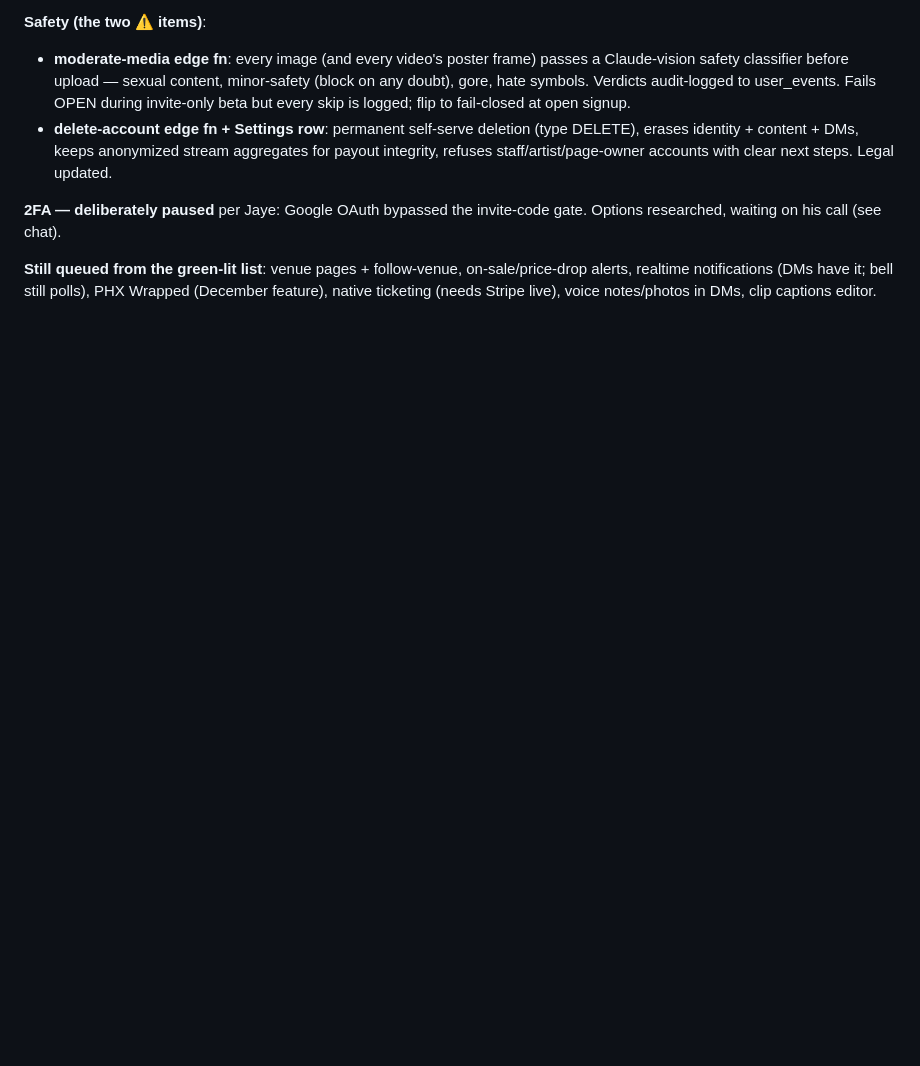
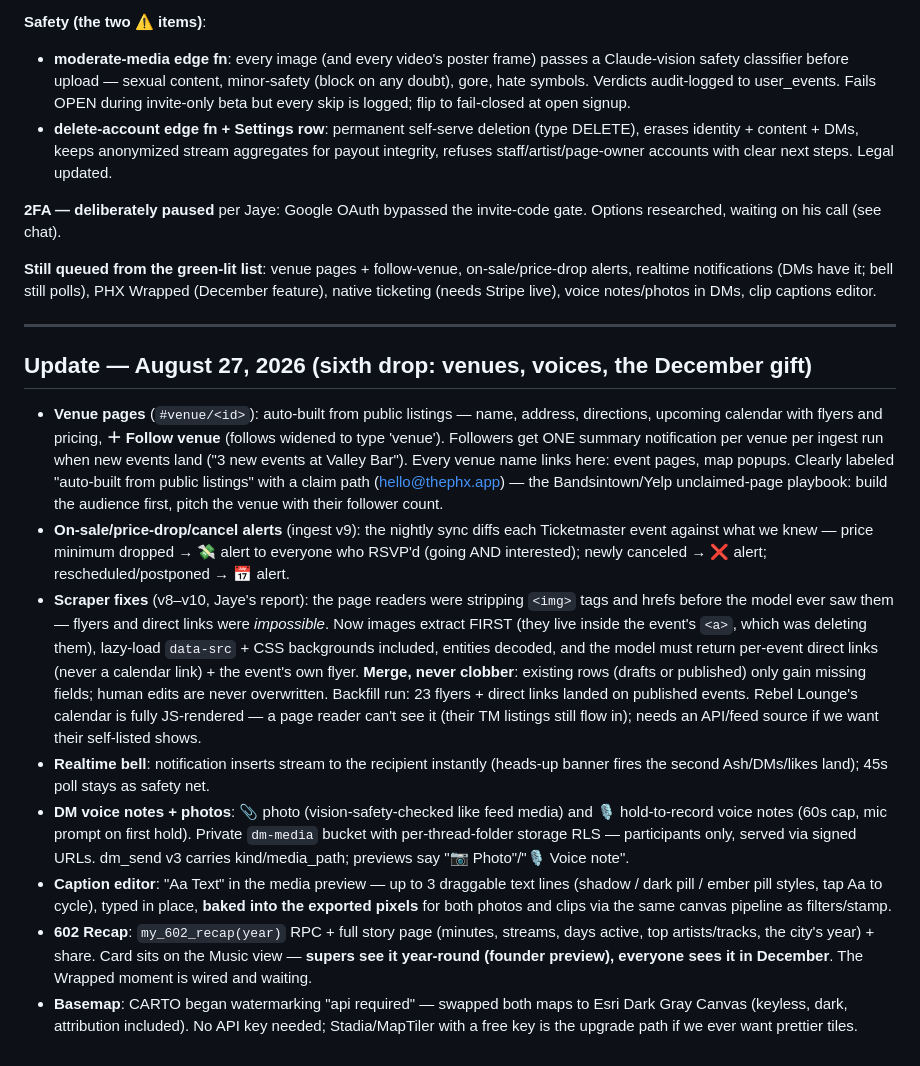
Before and after one commit to jmorrow08/PHX-App, a Markdown page: docs/PHX-Operating-Manual.md, the part around the change. GitHub-like rendering; blank space fills up the shorter version.

```diff
--- a/docs/PHX-Operating-Manual.md
+++ b/docs/PHX-Operating-Manual.md
@@ -235,3 +235,16 @@ _Everything below is live in production. Recorded here so Ash, future hires, and
 **2FA — deliberately paused** per Jaye: Google OAuth bypassed the invite-code gate. Options researched, waiting on his call (see chat).
 
 **Still queued from the green-lit list**: venue pages + follow-venue, on-sale/price-drop alerts, realtime notifications (DMs have it; bell still polls), PHX Wrapped (December feature), native ticketing (needs Stripe live), voice notes/photos in DMs, clip captions editor.
+
+---
+
+## Update — August 27, 2026 (sixth drop: venues, voices, the December gift)
+
+- **Venue pages** (`#venue/<id>`): auto-built from public listings — name, address, directions, upcoming calendar with flyers and pricing, **＋ Follow venue** (follows widened to type 'venue'). Followers get ONE summary notification per venue per ingest run when new events land ("3 new events at Valley Bar"). Every venue name links here: event pages, map popups. Clearly labeled "auto-built from public listings" with a claim path (hello@thephx.app) — the Bandsintown/Yelp unclaimed-page playbook: build the audience first, pitch the venue with their follower count.
+- **On-sale/price-drop/cancel alerts** (ingest v9): the nightly sync diffs each Ticketmaster event against what we knew — price minimum dropped → 💸 alert to everyone who RSVP'd (going AND interested); newly canceled → ❌ alert; rescheduled/postponed → 📅 alert.
+- **Scraper fixes** (v8–v10, Jaye's report): the page readers were stripping `<img>` tags and hrefs before the model ever saw them — flyers and direct links were *impossible*. Now images extract FIRST (they live inside the event's `<a>`, which was deleting them), lazy-load `data-src` + CSS backgrounds included, entities decoded, and the model must return per-event direct links (never a calendar link) + the event's own flyer. **Merge, never clobber**: existing rows (drafts or published) only gain missing fields; human edits are never overwritten. Backfill run: 23 flyers + direct links landed on published events. Rebel Lounge's calendar is fully JS-rendered — a page reader can't see it (their TM listings still flow in); needs an API/feed source if we want their self-listed shows.
+- **Realtime bell**: notification inserts stream to the recipient instantly (heads-up banner fires the second Ash/DMs/likes land); 45s poll stays as safety net.
+- **DM voice notes + photos**: 📎 photo (vision-safety-checked like feed media) and 🎙️ hold-to-record voice notes (60s cap, mic prompt on first hold). Private `dm-media` bucket with per-thread-folder storage RLS — participants only, served via signed URLs. dm_send v3 carries kind/media_path; previews say "📷 Photo"/"🎙️ Voice note".
+- **Caption editor**: "Aa Text" in the media preview — up to 3 draggable text lines (shadow / dark pill / ember pill styles, tap Aa to cycle), typed in place, **baked into the exported pixels** for both photos and clips via the same canvas pipeline as filters/stamp.
+- **602 Recap**: `my_602_recap(year)` RPC + full story page (minutes, streams, days active, top artists/tracks, the city's year) + share. Card sits on the Music view — **supers see it year-round (founder preview), everyone sees it in December**. The Wrapped moment is wired and waiting.
+- **Basemap**: CARTO began watermarking "api required" — swapped both maps to Esri Dark Gray Canvas (keyless, dark, attribution included). No API key needed; Stadia/MapTiler with a free key is the upgrade path if we ever want prettier tiles.
```
Also changed, not shown: README.md (+3 -0 lines).
